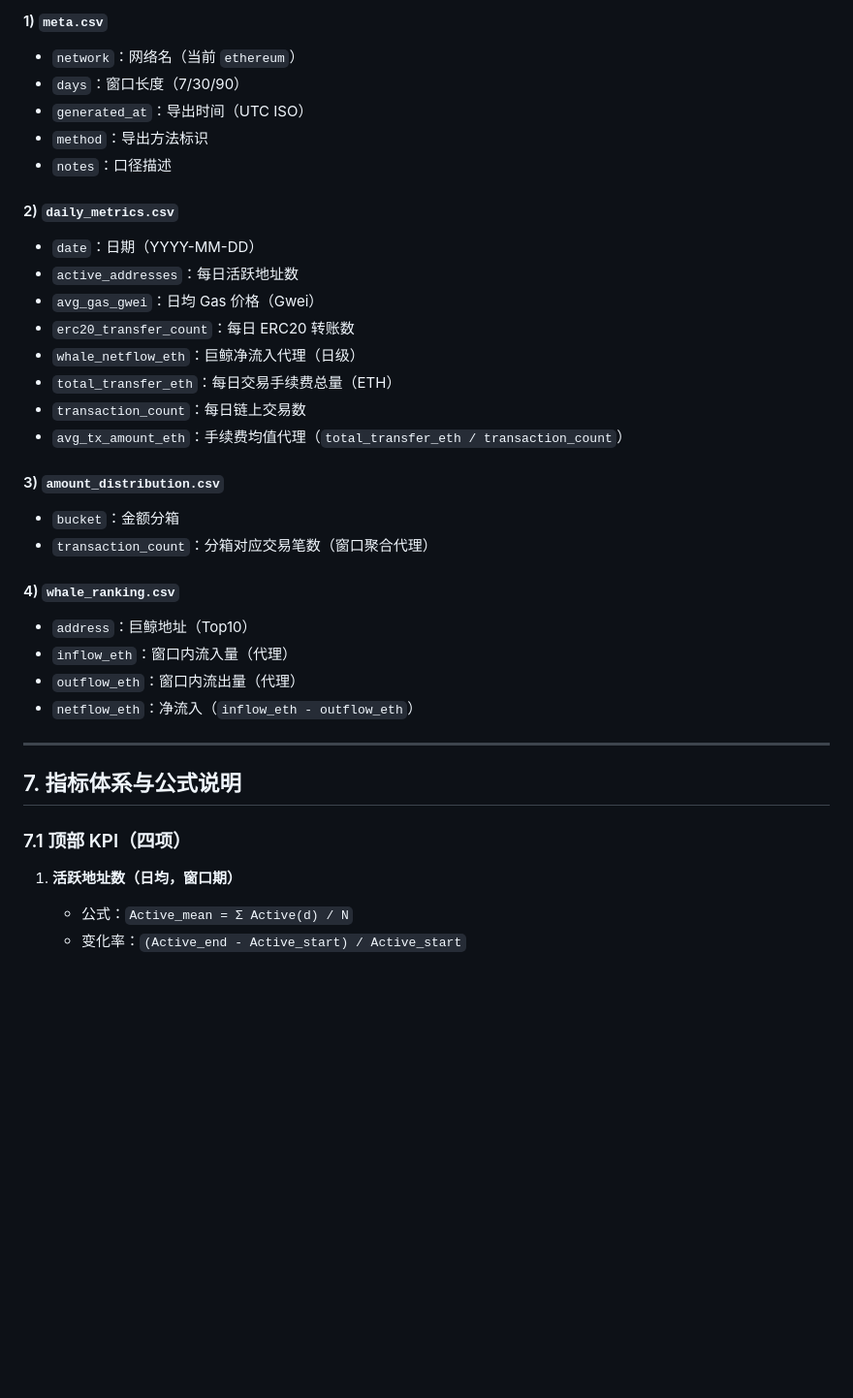
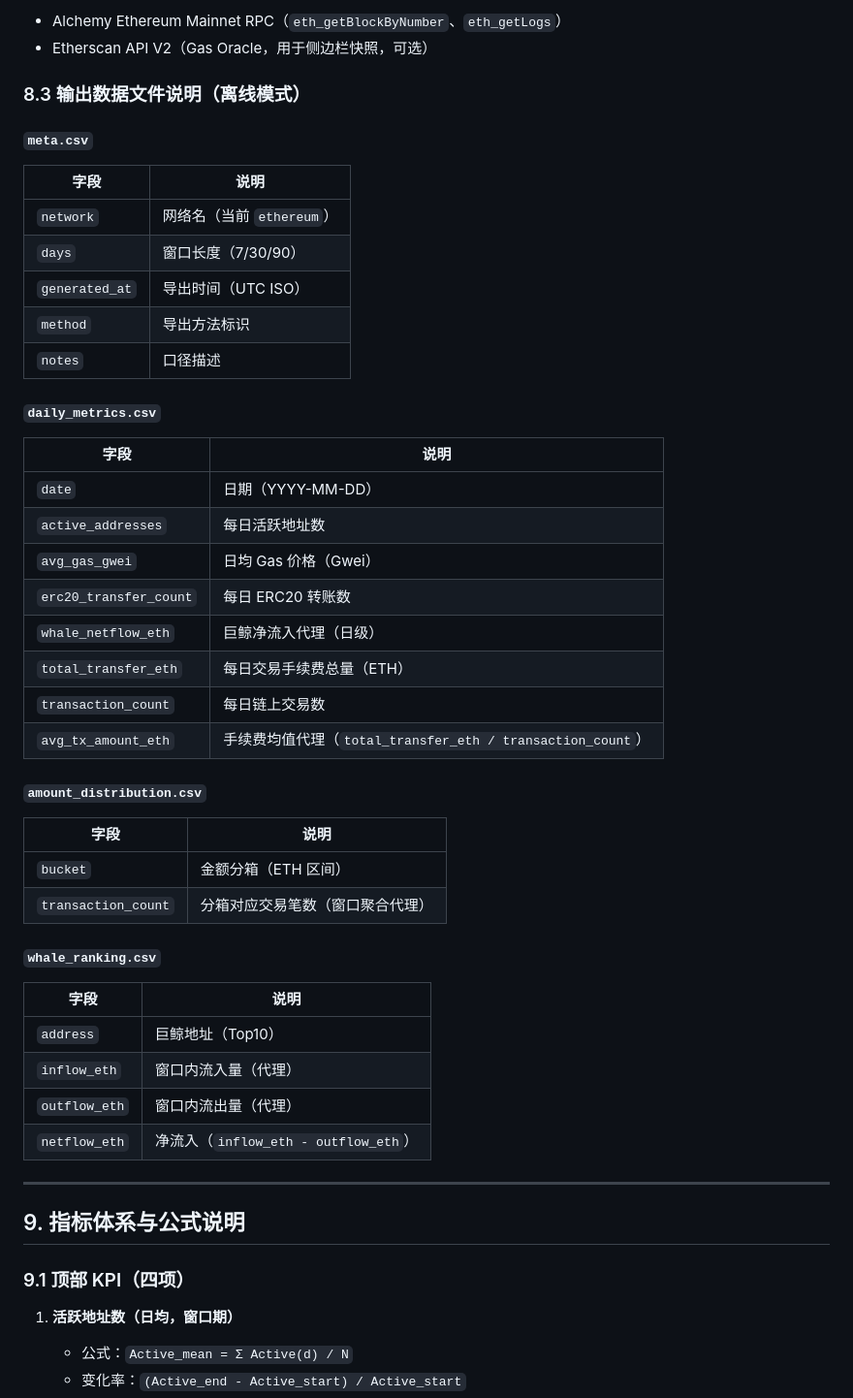
Before and after one commit to Ezekie363/Ethereum-data-visualization-system, a Markdown page: README.md, the part around one of its changes. Shown at 97% size. GitHub-like rendering; blank space fills up the shorter version.

```diff
--- a/README.md
+++ b/README.md
@@ -130,40 +227,53 @@ cursor_test/
 
-#### 1) `meta.csv`
+- Alchemy Ethereum Mainnet RPC（`eth_getBlockByNumber`、`eth_getLogs`）
+- Etherscan API V2（Gas Oracle，用于侧边栏快照，可选）
 
-- `network`：网络名（当前 `ethereum`）
-- `days`：窗口长度（7/30/90）
-- `generated_at`：导出时间（UTC ISO）
-- `method`：导出方法标识
-- `notes`：口径描述
+### 8.3 输出数据文件说明（离线模式）
 
-#### 2) `daily_metrics.csv`
+#### `meta.csv`
 
-- `date`：日期（YYYY-MM-DD）
-- `active_addresses`：每日活跃地址数
-- `avg_gas_gwei`：日均 Gas 价格（Gwei）
-- `erc20_transfer_count`：每日 ERC20 转账数
-- `whale_netflow_eth`：巨鲸净流入代理（日级）
-- `total_transfer_eth`：每日交易手续费总量（ETH）
-- `transaction_count`：每日链上交易数
-- `avg_tx_amount_eth`：手续费均值代理（`total_transfer_eth / transaction_count`）
+| 字段 | 说明 |
+|------|------|
+| `network` | 网络名（当前 `ethereum`） |
+| `days` | 窗口长度（7/30/90） |
+| `generated_at` | 导出时间（UTC ISO） |
+| `method` | 导出方法标识 |
+| `notes` | 口径描述 |
 
-#### 3) `amount_distribution.csv`
+#### `daily_metrics.csv`
 
-- `bucket`：金额分箱
-- `transaction_count`：分箱对应交易笔数（窗口聚合代理）
+| 字段 | 说明 |
+|------|------|
+| `date` | 日期（YYYY-MM-DD） |
+| `active_addresses` | 每日活跃地址数 |
+| `avg_gas_gwei` | 日均 Gas 价格（Gwei） |
+| `erc20_transfer_count` | 每日 ERC20 转账数 |
+| `whale_netflow_eth` | 巨鲸净流入代理（日级） |
+| `total_transfer_eth` | 每日交易手续费总量（ETH） |
+| `transaction_count` | 每日链上交易数 |
+| `avg_tx_amount_eth` | 手续费均值代理（`total_transfer_eth / transaction_count`） |
 
-#### 4) `whale_ranking.csv`
+#### `amount_distribution.csv`
 
-- `address`：巨鲸地址（Top10）
-- `inflow_eth`：窗口内流入量（代理）
-- `outflow_eth`：窗口内流出量（代理）
-- `netflow_eth`：净流入（`inflow_eth - outflow_eth`）
+| 字段 | 说明 |
+|------|------|
+| `bucket` | 金额分箱（ETH 区间） |
+| `transaction_count` | 分箱对应交易笔数（窗口聚合代理） |
+
+#### `whale_ranking.csv`
+
+| 字段 | 说明 |
+|------|------|
+| `address` | 巨鲸地址（Top10） |
+| `inflow_eth` | 窗口内流入量（代理） |
+| `outflow_eth` | 窗口内流出量（代理） |
+| `netflow_eth` | 净流入（`inflow_eth - outflow_eth`） |
 
 ---
 
-## 7. 指标体系与公式说明
+## 9. 指标体系与公式说明
 
-### 7.1 顶部 KPI（四项）
+### 9.1 顶部 KPI（四项）
 
 1. **活跃地址数（日均，窗口期）**
    - 公式：`Active_mean = Σ Active(d) / N`
```
Also changed, not shown: other parts of README.md (+156 -54 lines).
